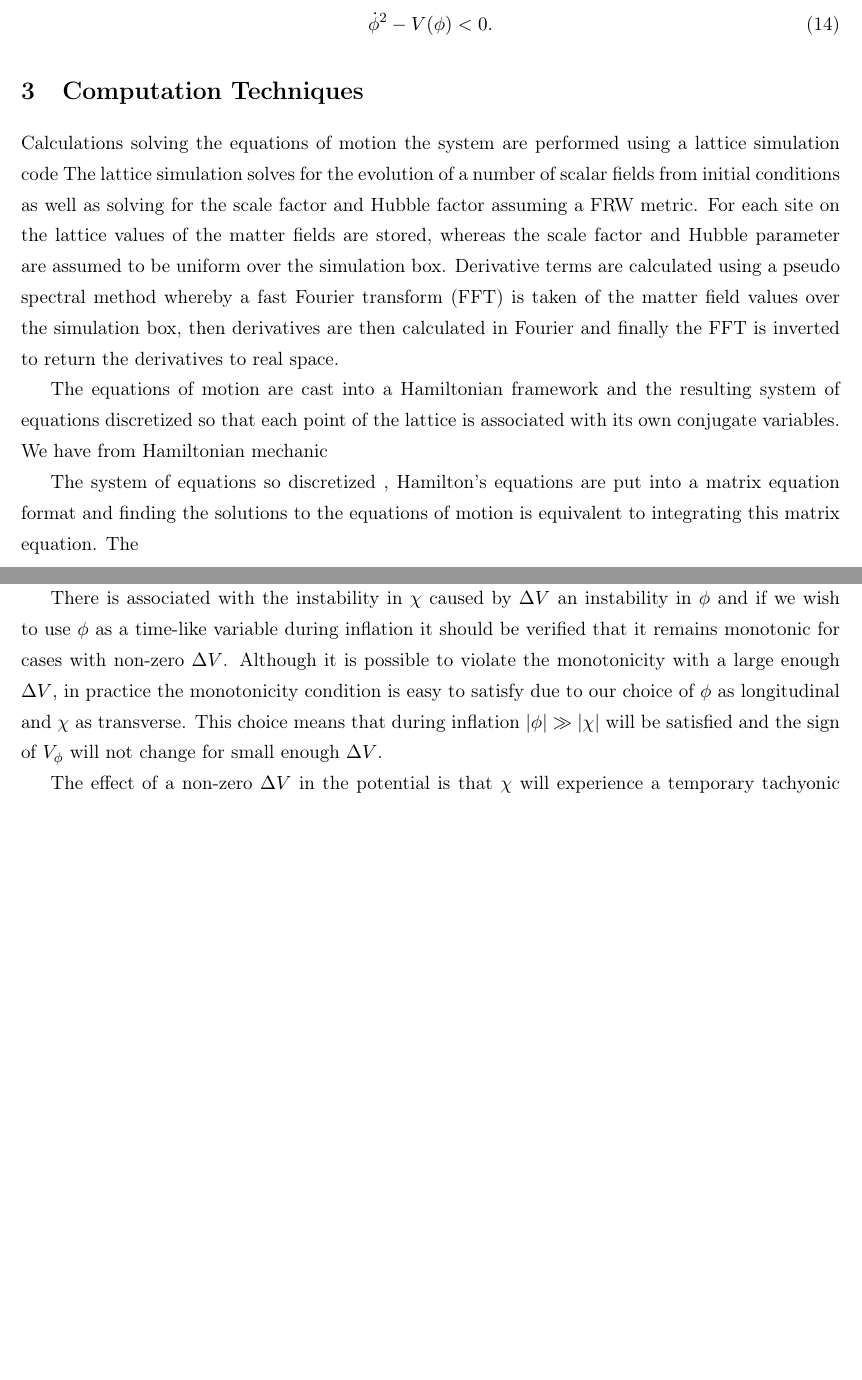
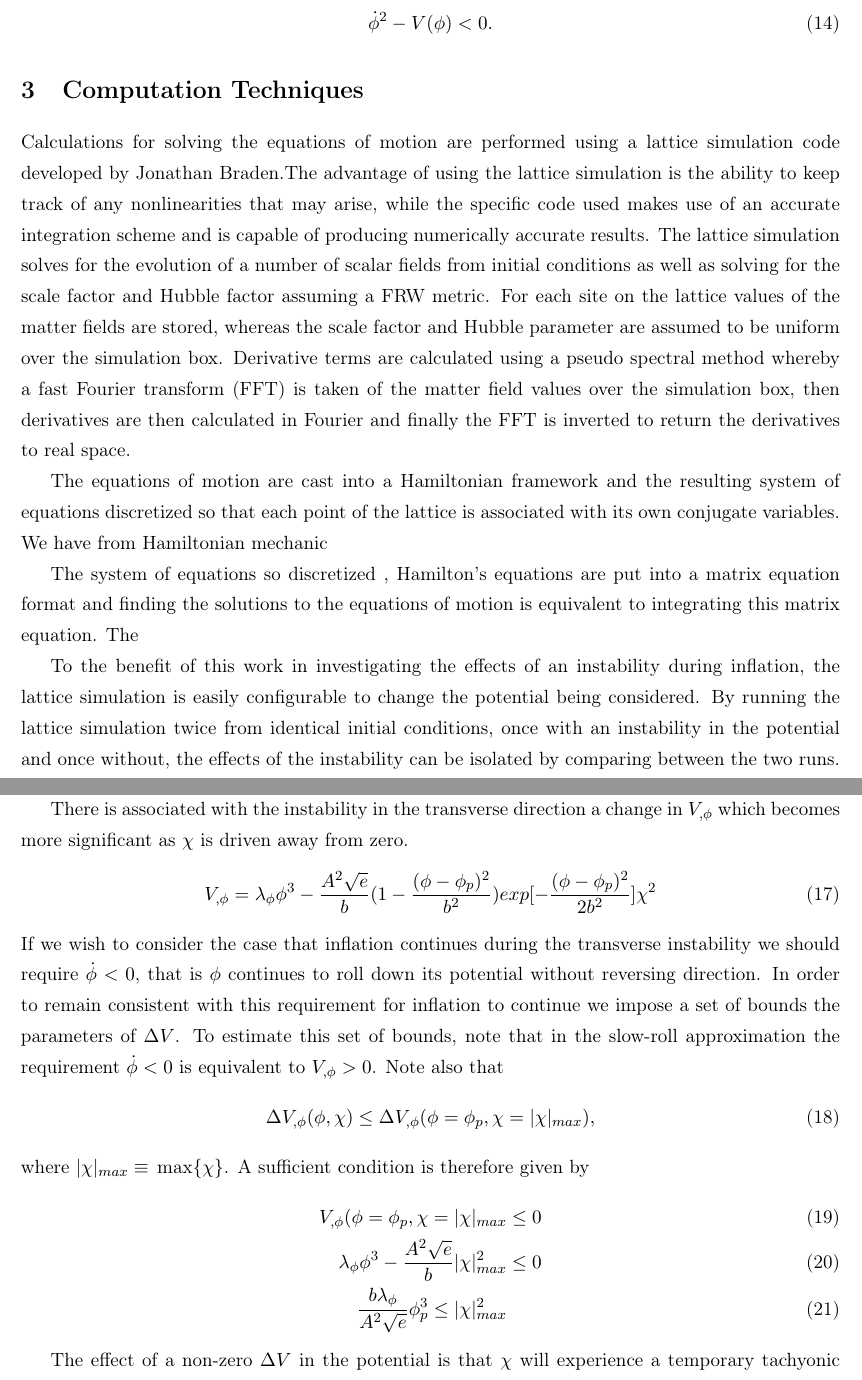
Before and after one commit to thomasnmorrison/mastersproject, a LaTeX paper (Write-up/report_masters.tex): two parts of pages 3 and 5 of 5 before the commit and two parts of pages 4 and 6 of 6 after it, joined at a grey line, cut so that both start at the same text, the shorter picture padded with empty space. Compiled offline with pdfLaTeX.

Commit message:
Add files via upload

```diff
--- a/Write-up/report_masters.tex
+++ b/Write-up/report_masters.tex
@@ -115,10 +126,12 @@ The above calculation immediately gives the necessary and sufficient condition f
 %need to talk about zeta
 
 \section{Computation Techniques}
-Calculations solving the equations of motion the system are performed using a lattice simulation code %citation to code
+Calculations for solving the equations of motion are performed using a lattice simulation code developed by Jonathan Braden.%citation to code
+The advantage of using the lattice simulation is the ability to keep track of any nonlinearities that may arise, while the specific code used makes use of an accurate integration scheme and is capable of producing numerically accurate results. %this is a statement that should be supported
 The lattice simulation solves for the evolution of a number of scalar fields from initial conditions as well as solving for the scale factor and Hubble factor assuming a FRW metric. For each site on the lattice values of the matter fields are stored, whereas the scale factor and Hubble parameter are assumed to be uniform over the simulation box. Derivative terms are calculated using a pseudo spectral method whereby a fast Fourier transform (FFT) is taken of the matter field values over the simulation box, then derivatives are then calculated in Fourier and finally the FFT is inverted to return the derivatives to real space.
 
 The equations of motion are cast into a Hamiltonian framework and the resulting system of equations discretized so that each point of the lattice is associated with its own conjugate variables. We have from Hamiltonian mechanic
 
 The system of equations so discretized , Hamilton's equations are put into a matrix equation format and finding the solutions to the equations of motion is equivalent to integrating this matrix equation. The
 
+To the benefit of this work in investigating the effects of an instability during inflation, the lattice simulation is easily configurable to change the potential being considered. By running the lattice simulation twice from identical initial conditions, once with an instability in the potential and once without, the effects of the instability can be isolated by comparing between the two runs.
@@ -143,5 +158,22 @@ The parameters $A^2$, $b$, and $\phi_p$ respectively control the magnitude, widt
 
-There is associated with the instability in $\chi$ caused by $\Delta V$ an instability in $\phi$ and if we wish to use $\phi$ as a time-like variable during inflation it should be verified that it remains monotonic for cases with non-zero $\Delta V$. Although it is possible to violate the monotonicity with a large enough $\Delta V$, in practice the monotonicity condition is easy to satisfy due to our choice of $\phi$ as longitudinal and $\chi$ as transverse. This choice means that during inflation $|\phi| \gg |\chi|$ will be satisfied and the sign of $V_{\phi}$ will not change for small enough $\Delta V$.
+There is associated with the instability in the transverse direction a change in $V_{,\phi}$ which becomes more significant as $\chi$ is driven away from zero.
+\begin{equation}
+V_{,\phi} = \lambda_{\phi}\phi^3 - \frac{A^2\sqrt{e}}{b}(1 - \frac{(\phi-\phi_p)^2}{b^2})exp[-\frac{(\phi-\phi_p)^2}{2b^2}]\chi^2
+\end{equation}
+If we wish to consider the case that inflation continues during the transverse instability we should require $\dot{\phi}<0$, that is $\phi$ continues to roll down its potential without reversing direction. In order to remain consistent with this requirement for inflation to continue we impose a set of bounds the parameters of $\Delta V$. To estimate this set of bounds, note that in the slow-roll approximation the requirement $\dot{\phi}<0$ is equivalent to $V_{,\phi}>0$. Note also that
+\begin{equation}
+\Delta V_{,\phi}(\phi, \chi) \leq \Delta V_{,\phi}(\phi=\phi_p, \chi=|\chi|_{max}),
+\end{equation}
+%this isn't true globally, need a qualifying statement about \phi-b
+where $|\chi|_{max} \equiv \,\mathrm{max}\{ \chi \}$. A sufficient condition is therefore given by
+\begin{align}
+V_{,\phi}(\phi=\phi_p, \chi=|\chi|_{max} & \leq 0 \\
+\lambda_{\phi}\phi^3 - \frac{A^2\sqrt{e}}{b}|\chi|^2_{max} & \leq 0\\
+\frac{b\lambda_{\phi}}{A^2\sqrt{e}}\phi_p^3 \leq |\chi|^2_{max}
+\end{align}
+
+
+%There is associated with the instability in $\chi$ caused by $\Delta V$ an instability in $\phi$ and if we wish to use $\phi$ as a time-like variable during inflation it should be verified that it remains monotonic for cases with non-zero $\Delta V$. Although it is possible to violate the monotonicity with a large enough $\Delta V$, in practice the monotonicity condition is easy to satisfy due to our choice of $\phi$ as longitudinal and $\chi$ as transverse. This choice means that during inflation $|\phi| \gg |\chi|$ will be satisfied and the sign of $V_{\phi}$ will not change for small enough $\Delta V$.
 
 The effect of a non-zero $\Delta V$ in the potential is that $\chi$ will experience a temporary tachyonic instability as $\phi$ passes through the point $\phi=\phi_p$ while driving inflation. During this instability the $\chi$ field will experience exponential growth away from zero, with points where the fluctuations of $\chi$ are positive will exponentially increase, while points where the fluctuations of $\chi$ are negative will exponentially become more negative. The net effect of this instability is to cause a separation between trajectories of initially similar fluctuations in $\chi$. As $\phi$ decrease below $\phi_p$ the instability is terminated and the separation of adjacent trajectories ceases. This separation of trajectories is illustrated in \ref{chi_v-chi_nov plot} which shows the difference between several sampled trajectories of $\chi$ with and without $\Delta V$.
 
```
Also changed, not shown: Write-up/report_masters.tex (23 more changed lines).
